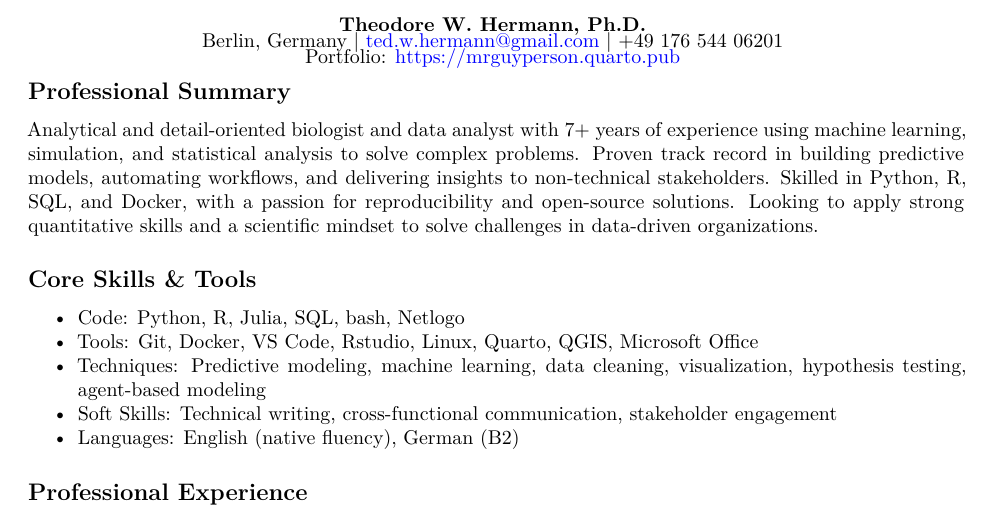
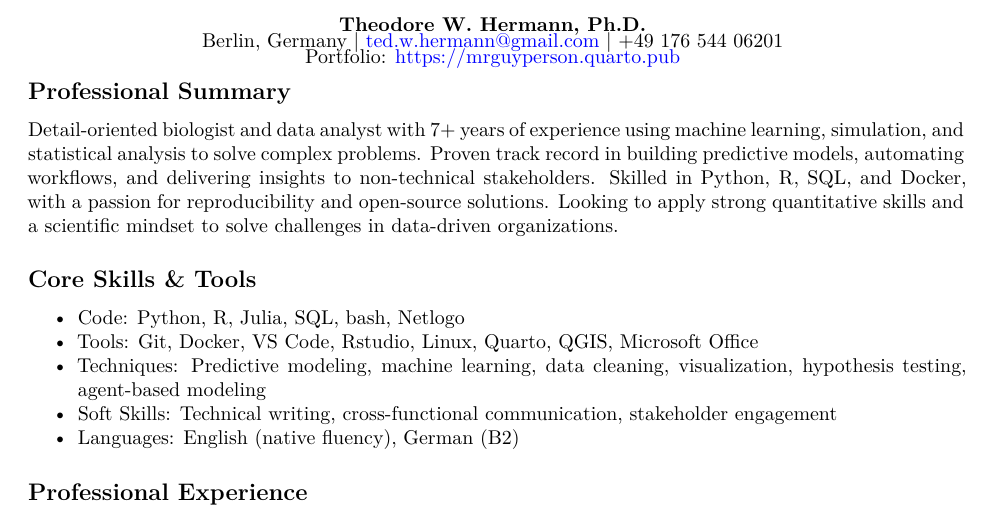
Before and after one commit to mrguyperson/homepage, a Quarto document (cv/hermann_resume.qmd): part of page 1 of 2, cut so that both start at the same text. Rendered offline with R 4.5, knitr and Pandoc in place of Quarto, then LaTeX, with nearby package versions.

Commit message:
fixed redundancy in resume

````diff
--- a/cv/hermann_resume.qmd
+++ b/cv/hermann_resume.qmd
@@ -79,7 +79,7 @@ phone <- filter_and_pull(contact_info, value, "phone")
 
 ## Professional Summary
 
-Analytical and detail-oriented biologist and data analyst with 7+ years of experience using machine learning, simulation, and statistical analysis to solve complex problems. Proven track record in building predictive models, automating workflows, and delivering insights to non-technical stakeholders. Skilled in Python, R, SQL, and Docker, with a passion for reproducibility and open-source solutions. Looking to apply strong quantitative skills and a scientific mindset to solve challenges in data-driven organizations.
+Detail-oriented biologist and data analyst with 7+ years of experience using machine learning, simulation, and statistical analysis to solve complex problems. Proven track record in building predictive models, automating workflows, and delivering insights to non-technical stakeholders. Skilled in Python, R, SQL, and Docker, with a passion for reproducibility and open-source solutions. Looking to apply strong quantitative skills and a scientific mindset to solve challenges in data-driven organizations.
 
 
 ``` {r}
````
